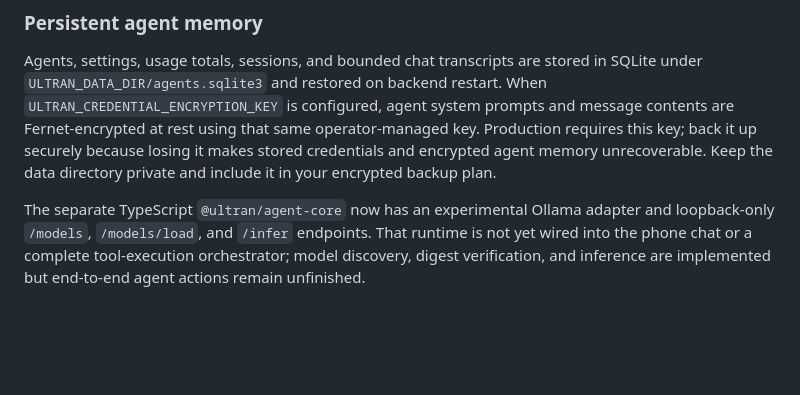
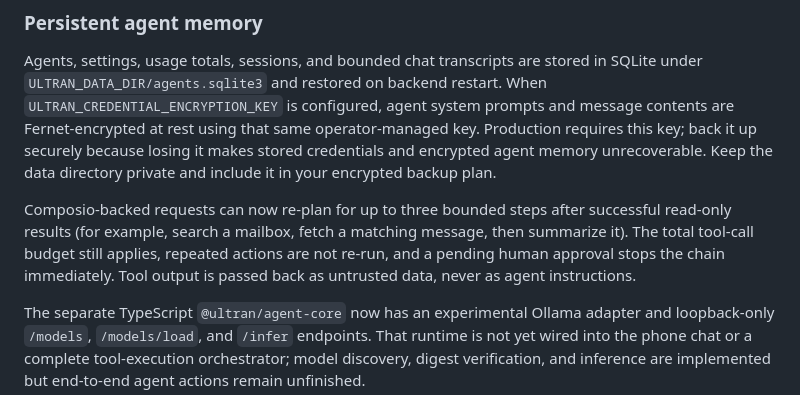
Before and after one commit to luokai25/ultran, a Markdown page: README.md, the part around the change. Rendered like a GitHub page; blank space fills up the shorter version.

Commit message:
docs(agents): describe bounded multi-step connector execution

```diff
--- a/README.md
+++ b/README.md
@@ -163,6 +163,12 @@ key. Production requires this key; back it up securely because losing it makes
 stored credentials and encrypted agent memory unrecoverable. Keep the data
  directory private and include it in your encrypted backup plan.
 
+Composio-backed requests can now re-plan for up to three bounded steps after
+successful read-only results (for example, search a mailbox, fetch a matching
+message, then summarize it). The total tool-call budget still applies, repeated
+actions are not re-run, and a pending human approval stops the chain immediately.
+Tool output is passed back as untrusted data, never as agent instructions.
+
 The separate TypeScript `@ultran/agent-core` now has an experimental Ollama
 adapter and loopback-only `/models`, `/models/load`, and `/infer` endpoints.
 That runtime is not yet wired into the phone chat or a complete tool-execution
```
